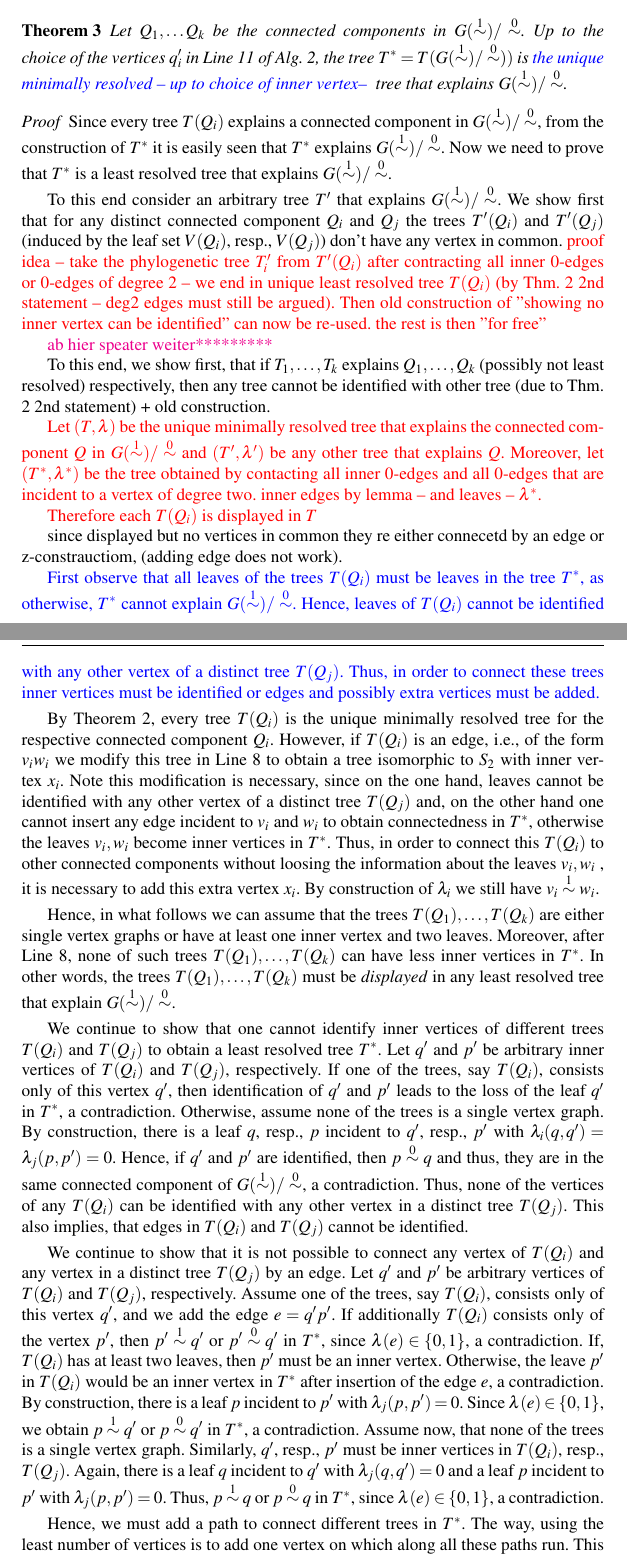
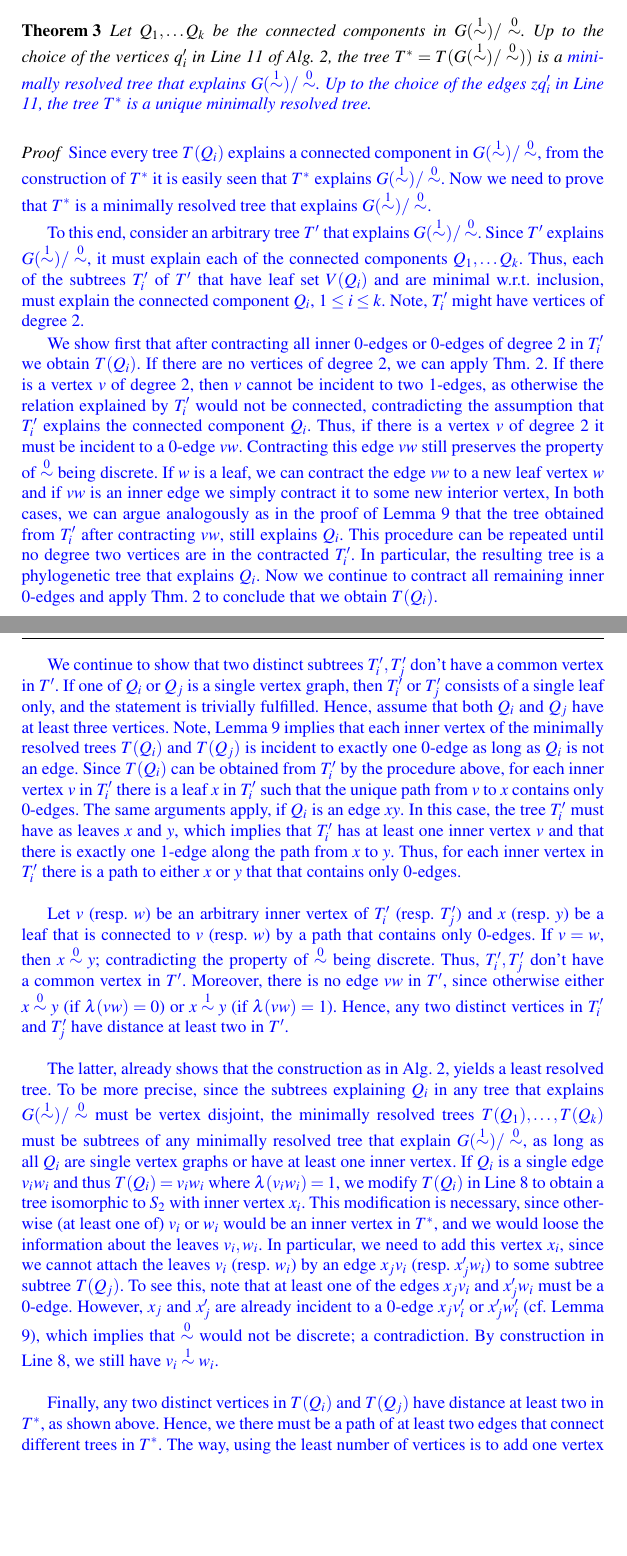
Before and after one commit to gingerlong/MARIBELISMO, a LaTeX paper (REV-rare-rel-JMB.tex): two parts of pages 14 and 15 of 28, joined at a grey line, cut so that both start at the same text, the shorter picture padded with empty space. Compiled offline with pdfLaTeX.

Commit message:
thm 3 fixed

```diff
--- a/REV-rare-rel-JMB.tex
+++ b/REV-rare-rel-JMB.tex
@@ -793,7 +801,9 @@ Next we analyze the effect of edge contractions in $T$.
   then $(T',\lambda')$ explains $G(\Rl)/\Ro$. If $G(\Rl)/\Ro$ is connected
   and $\lambda(e)=1$ then $(T',\lambda')$ does not explain $G(\Rl)/\Ro$.
 
-\rev{	Let $(T,\lambda)$ be a tree that explains the connected $G(\Rl)/\Ro$.
+\rev{	Assume now that $G(\Rl)/\Ro$ %has more than three vertices and
+		is connected.
+		Let $(T,\lambda)$ be a tree that explains $G(\Rl)/\Ro$.
       Then, $(T,\lambda)$  is \rev{least resolved} if and only if
       all 0-edge are incident to leaves and each inner vertex
 	   is incident to exactly one 0-edge.
@@ -1324,129 +1334,15 @@ $T(Q_i)$.
   Let $Q_1,\dots Q_k$ be the connected components in $G(\Rl)/\Ro$.  Up to
   the choice of the vertices $q'_i$ in Line \ref{item:z} of Alg.\
   \ref{alg:all}, the tree $T^* = T(G(\Rl)/\Ro))$ is
-	\rev{the unique minimally resolved  -- up to choice of inner vertex-- }
-%	\mh{I removed unique and minimally -- I don't see it!}
-%	\rev{a least}
-%%	the \rev{unique minimally}
+	a \rev{minimally resolved
 	tree that explains $G(\Rl)/\Ro$.
+	Up to the choice of the edges $zq'_i$ in Line \ref{item:z},
+	the tree $T^*$ is a unique minimally resolved tree.}
   \label{thm:star-tree}
 \end{thm}
 \begin{proof}
-  Since every tree $T(Q_i)$ explains a connected component in $G(\Rl)/\Ro$,
+ \rev{ Since every tree $T(Q_i)$ explains a connected component in $G(\Rl)/\Ro$,
   from the construction of $T^*$ it is easily seen that $T^*$ explains
-  $G(\Rl)/\Ro$.  Now we need to prove that $T^*$ is a least resolved
+  $G(\Rl)/\Ro$.  Now we need to prove that $T^*$ is a minimally resolved
   tree that explains $G(\Rl)/\Ro$.
 
-	To this end consider an arbitrary tree $T'$ that explains $G(\Rl)/\Ro$.
-	We show first that for any distinct connected component $Q_i$ and $Q_j$
-	the trees $T'(Q_i)$ and $T'(Q_j)$ (induced by the leaf set $V(Q_i)$, resp., $V(Q_j)$)
-	don't have any vertex in common.
-	\TODO{proof idea -- take the phylogenetic tree $T'_i$ from $T'(Q_i)$
-	after contracting all inner 0-edges or 0-edges of degree 2 -- we end in
-	unique least resolved tree $T(Q_i)$ (by Thm. \ref{thm:connComp} 2nd statement -- deg2 edges must
-    still be argued). Then old construction of "showing no inner vertex
-	can be identified" can now be re-used. the rest is then  "for free"
-	 }
-
-
-\mh{ab hier speater weiter*********}
-
-
-	To this end, we show first, that if $T_1,\dots, T_k$ explains $Q_1,\dots,Q_k$ (possibly not least resolved)
-	respectively, then any tree cannot be identified with other tree
-	(due to Thm. \ref{thm:connComp} 2nd statement)
-	+ old construction.
-
-\TODO{	Let $(T,\lambda)$ be the unique minimally resolved tree that explains
-	the connected component $Q$ in $G(\Rl)/\Ro$ and
-	$(T',\lambda')$ be any other tree that explains $Q$.
-	Moreover, let $(T^*,\lambda^*)$ be the tree obtained by
-	contacting all inner 0-edges and all 0-edges
-   that are incident to a vertex of
-	degree two.
-	inner edges by lemma -- and leaves -- $\lambda^*$.
-
-	Therefore each $T(Q_i)$ is displayed in $T$
-	}
-
-
-	since displayed but no vertices in common they re either connecetd by
-	an edge or z-constrauctiom, (adding edge does not work).
-
- \rev{ First observe that all leaves of the trees $T(Q_i)$
-%  or the inner vertices
-%  of single-vertex trees
-  must be leaves in the tree
-  $T^*$, as otherwise,
-  $T^*$ cannot explain $G(\Rl)/\Ro$.  Hence, leaves
-%  or the inner vertices
-%  of single-vertex trees
-  of $T(Q_i)$ cannot be identified with any other
-  vertex of a distinct tree $T(Q_j)$.  Thus, in order to connect these
-  trees inner vertices
-%  (except the  inner vertices of single-vertex
-%  trees)
-  must be identified or edges and possibly extra vertices must be
-  added. }
-
-
-
-
-
-  By Theorem \ref{thm:connComp}, every tree $T(Q_i)$ is the unique minimally
-  resolved tree for the respective connected component $Q_i$.  However, if
-  $T(Q_i)$ is an edge, i.e., of the form $v_iw_i$ we modify this tree in
-  Line \ref{step:edge} to obtain a tree isomorphic to $S_2$ with inner
-  vertex $x_i$.  Note this modification is necessary, since on the one
-  hand, leaves cannot be identified with any other vertex of a distinct
-  tree $T(Q_j)$ and, on the other hand one cannot insert any edge incident
-  to $v_i$ and $w_i$ to obtain connectedness in $T^*$, otherwise the leaves $v_i, w_i$
-  become inner vertices in $T^*$. Thus, in order to connect this $T(Q_i)$
-  to other connected components without loosing the information about the
-  leaves $v_i,w_i$ , it is necessary to add this extra vertex $x_i$.  By
-  construction of $\lambda_i$ we still have $v_i\Rl w_i$.
-
-  Hence, in what follows we can assume that the trees $T(Q_1),\dots,T(Q_k)$
-  are either single vertex graphs or have at least one inner vertex and two
-  leaves.  Moreover, after Line \ref{step:edge}, none of such trees
-  $T(Q_1),\dots,T(Q_k)$ can have less inner vertices in $T^*$. In other
-  words, the trees $T(Q_1),\dots,T(Q_k)$ must be \emph{displayed} in any
-  least resolved tree that explain $G(\Rl)/\Ro$.
-
-  We continue to show that one cannot identify inner vertices of different
-  trees $T(Q_i)$ and $T(Q_j)$ to obtain a least resolved tree $T^*$.
-  Let $q'$ and $p'$ be
-  arbitrary inner vertices of $T(Q_i)$ and $T(Q_j)$, respectively. If one
-  of the trees, say $T(Q_i)$, consists only of this vertex $q'$, then
-  identification of $q'$ and $p'$ leads to the loss of the leaf $q'$ in
-  $T^*$, a contradiction.  Otherwise, assume none of the trees is a single
-  vertex graph.  By construction, there is a leaf $q$, resp., $p$ incident
-  to $q'$, resp., $p'$ with $\lambda_i(q,q')=\lambda_j(p,p')=0$.  Hence, if
-  $q'$ and $p'$ are identified, then $p\Ro q$ and thus, they are in the
-  same connected component of $G(\Rl)/\Ro$, a contradiction.  Thus, none of
-  the vertices of any $T(Q_i)$ can be identified with any other vertex in a
-  distinct tree $T(Q_j)$.  This also implies, that edges in $T(Q_i)$ and
-  $T(Q_j)$ cannot be identified.
-
-  We continue to show that it is not possible to connect any vertex of
-  $T(Q_i)$ and any vertex in a distinct tree $T(Q_j)$ by an edge.  Let $q'$
-  and $p'$ be arbitrary vertices of $T(Q_i)$ and $T(Q_j)$,
-  respectively. Assume one of the trees, say $T(Q_i)$, consists only of
-  this vertex $q'$, and we add the edge $e=q'p'$.  If additionally $T(Q_i)$
-  consists only of the vertex $p'$, then $p'\Rl q'$ or $p'\Ro q'$ in $T^*$,
-  since $\lambda(e)\in \{0,1\}$, a contradiction.  If, $T(Q_i)$ has at
-  least two leaves, then $p'$ must be an inner vertex. Otherwise, the leave
-  $p'$ in $T(Q_i)$ would be an inner vertex in $T^*$ after insertion of the
-  edge $e$, a contradiction.  By construction, there is a leaf $p$
-  incident to $p'$ with $\lambda_j(p,p')=0$. Since $\lambda(e)\in \{0,1\}$,
-  we obtain $p\Rl q'$ or $p\Ro q'$ in $T^*$, a contradiction.  Assume now,
-  that none of the trees is a single vertex graph.  Similarly, $q'$, resp.,
-  $p'$ must be inner vertices in $T(Q_i)$, resp., $T(Q_j)$.  Again, there
-  is a leaf $q$ incident to $q'$ with $\lambda_j(q,q')=0$ and a leaf $p$
-  incident to $p'$ with $\lambda_j(p,p')=0$.  Thus, $p\Rl q$ or $p\Ro q$ in
-  $T^*$, since $\lambda(e)\in \{0,1\}$, a contradiction.
-
-  Hence, we must add a path to connect different trees in $T^*$.  The way,
-  using the least number of vertices is to add one vertex on which along
-  all these paths run. This is done by adding the tree $({z},\emptyset)$ to
-  $T^*$.  We continue to connect the different trees to $z$ by insertion of
@@ -1458,7 +1349,97 @@ $T(Q_i)$.
-	the  tree $T^*$ is a least resolved tree that explains $G(\Rl)/\Ro$.  \qed
-%	unique
-%  up to the choice of the inner vertices that are connected to the vertex
-%  $z$.  \qed
+  To this end, consider an arbitrary tree $T'$ that explains $G(\Rl)/\Ro$.
+  Since  $T'$ explains $G(\Rl)/\Ro$, it must explain each of the connected
+  components  $Q_1,\dots Q_k$. Thus, each of the subtrees  $T'_i$ of
+  $T'$ that have leaf set $V(Q_i)$ and are minimal w.r.t. inclusion,
+  must explain the connected component $Q_i$, $1\le i \le k$.
+  Note, $T'_i$ might have vertices of degree 2.
+
+  We show first that after contracting all inner 0-edges or 0-edges of degree 2
+  in $T'_i$ we obtain $T(Q_i)$.
+  If there are no vertices of degree 2, we can apply Thm.\ \ref{thm:connComp}.
+  If there is a vertex $v$ of degree 2, then $v$ cannot be incident to
+  two 1-edges, as otherwise
+  the relation explained by $T'_i$ would not be connected, contradicting the assumption
+  that $T'_i$ explains the connected component $Q_i$.
+  Thus, if there is a vertex $v$ of degree 2 it must be incident to a 0-edge $vw$.
+  Contracting this edge $vw$ still preserves the property of $\Ro$ being discrete.
+  If $w$ is a leaf, we can contract the edge
+  $vw$ to a new leaf vertex $w$ and if  $vw$ is an inner edge we simply contract
+  it to some new interior vertex, In both cases,
+  we can argue analogously as in the proof of
+  Lemma \ref{lem:contract} that the tree obtained from $T'_i$ after contracting
+  $vw$, still explains $Q_i$.
+  This procedure can be repeated until no degree two vertices are in the
+  contracted $T'_i$. In particular, the resulting tree is a phylogenetic tree that explains
+	$Q_i$. Now  we continue to contract all remaining
+   inner 0-edges and apply Thm.\ \ref{thm:connComp} to conclude that
+   we obtain $T(Q_i)$.
+
+	We continue to show that two distinct subtrees $T'_i, T'_j$ don't
+   have a common vertex in $T'$.
+	If one of $Q_i$ or $Q_j$ is a single vertex graph, then
+	$T'_i$ or $T'_j$ consists of a single leaf only, and the
+	statement is trivially fulfilled.
+	Hence, assume that both $Q_i$ and $Q_j$ have at least three vertices.
+	Note, Lemma \ref{lem:contract} implies that each inner vertex
+   of the minimally resolved trees $T(Q_i)$ and $T(Q_j)$ is
+   incident to exactly one 0-edge as long as $Q_i$ is not an edge.
+	Since  $T(Q_i)$ can be obtained from  $T'_i$  by the procedure
+   above, for each inner vertex $v$ in $T'_i$ there is a leaf $x$
+	in $T'_i$ such that the unique path from $v$ to $x$ contains only
+	0-edges.
+	The same arguments apply, if $Q_i$ is an edge $xy$. In this case,
+   the tree $T'_i$ must have
+	as leaves $x$ and $y$, which implies that $T'_i$ has at least
+   one inner vertex $v$ and that there is exactly one 1-edge along the path from
+	$x$ to $y$. Thus, for each inner vertex in $T'_i$ there is a path
+	to either $x$ or $y$ that that contains only 0-edges.
+
+	Let $v$ (resp.\ $w$) be an arbitrary inner vertex of $T'_i$ (resp.\ $T'_j$)
+	and $x$ (resp.\ $y$) be a leaf that is connected to $v$ (resp.\ $w$)
+   by a path that contains only 0-edges.
+	If $v=w$, then $x\Ro y$; contradicting the property of $\Ro$ being discrete.
+	Thus, $T'_i, T'_j$ don't  have a common vertex in $T'$.
+	Moreover, there is no edge $vw$ in $T'$, since otherwise either
+   $x\Ro y$ (if $\lambda(vw)=0$) or $x\Rl y$ (if $\lambda(vw)=1$).
+	Hence, any two distinct vertices in $T'_i$ and $T'_j$ have distance
+	at least two in $T'$.
+
+	The latter, already shows that the construction as
+	in  Alg.\  \ref{alg:all}, yields a least resolved tree.
+   To be more
+	precise, since the subtrees explaining $Q_i$ in any tree that explains
+	$G(\Rl)/\Ro$ must be vertex disjoint, the minimally resolved trees
+   $T(Q_1),\dots,T(Q_k)$ must be subtrees of any
+   minimally resolved tree that explain $G(\Rl)/\Ro$, as long as
+	all $Q_i$ are single vertex graphs or have at least one inner vertex.
+	If $Q_i$ is a single edge $v_iw_i$ and thus $T(Q_i) = v_iw_i$
+	where $\lambda(v_iw_i)=1$, we modify $T(Q_i)$
+	in  Line \ref{step:edge} to obtain a tree isomorphic to $S_2$ with inner
+   vertex $x_i$. This modification is necessary, since otherwise (at least one of)
+	$v_i$ or $w_i$ would be an inner vertex in $T^*$, and we would loose
+	the information about the leaves $v_i,w_i$. In particular, we need to add
+	this vertex $x_i$, since we cannot attach the leaves $v_i$ (resp.\ $w_i$)
+	by an edge $x_jv_i$ (resp.\ $x'_jw_i$) to some subtree
+	subtree $T(Q_j)$.  To see this, note that at least one of the edges
+	 $x_jv_i$ and  $x'_jw_i$ must be a 0-edge. However,
+	$x_j$ and $x'_j$ are already incident to a 0-edge  $x_jv'_i$ or  $x'_jw'_i$   (cf.\  Lemma \ref{lem:contract}),
+	which implies that $\Ro$ would not be discrete; a contradiction.
+	By construction in
+	Line \ref{step:edge}, we still have $v_i\Rl w_i$.
+
+   Finally, any two distinct vertices in $T(Q_i)$ and $T(Q_j)$ have distance
+	at least two in $T^*$, as shown above. Hence, we there must be a path of at least two edges
+   that connect different trees in $T^*$.  The way,
+   using the least number of vertices is to add one vertex on which along
+   all these paths run. This is done by adding the tree $({z},\emptyset)$ to
+   $T^*$.  We continue to connect the different trees to $z$ by insertion of
+   an edge $zq'_i$, where $q'_i$ is an arbitrary inner vertex of $T(Q_i)$
+   and label all these edges $e$ with $\lambda(e)=1$.  Thus, no two leaves
+   $u$ and $w$ of distinct trees are in relation $\Ro$ or $\Rl$.  Since we
+   have to add at least one vertex to obtain connectedness in $T^*$,
+	the tree $T^*$ is a minimally resolved tree that explains  $G(\Rl)/\Ro$
+	that is unique up to the choice of the inner vertices that are connected to the vertex
+   $z$.  \qed }
 %	\remove{
 %  Since every tree $T(Q_i)$ explains a connected component in $G(\Rl)/\Ro$,
 %  from the construction of $T^*$ it is easily seen that $T^*$ explains
```
Also changed, not shown: REV-rare-rel-JMB.tex (19 more changed lines).
